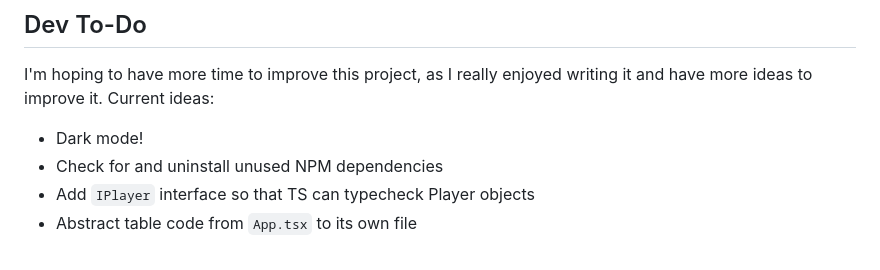
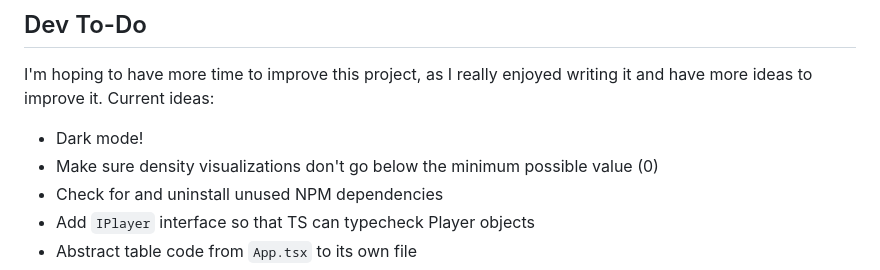
Before and after one commit to NateLanza/vis-demo, a Markdown page: README.md, the part around the change. Drawn GitHub-style.

Commit message:
Final README update

```diff
--- a/README.md
+++ b/README.md
@@ -31,6 +31,7 @@ The server also handles API calls to the `/api` endpoint, returning results as J
 ## Dev To-Do
 I'm hoping to have more time to improve this project, as I really enjoyed writing it and have more ideas to improve it. Current ideas:
 - Dark mode!
+- Make sure density visualizations don't go below the minimum possible value (0)
 - Check for and uninstall unused NPM dependencies
 - Add `IPlayer` interface so that TS can typecheck Player objects
 - Abstract table code from `App.tsx` to its own file
```
